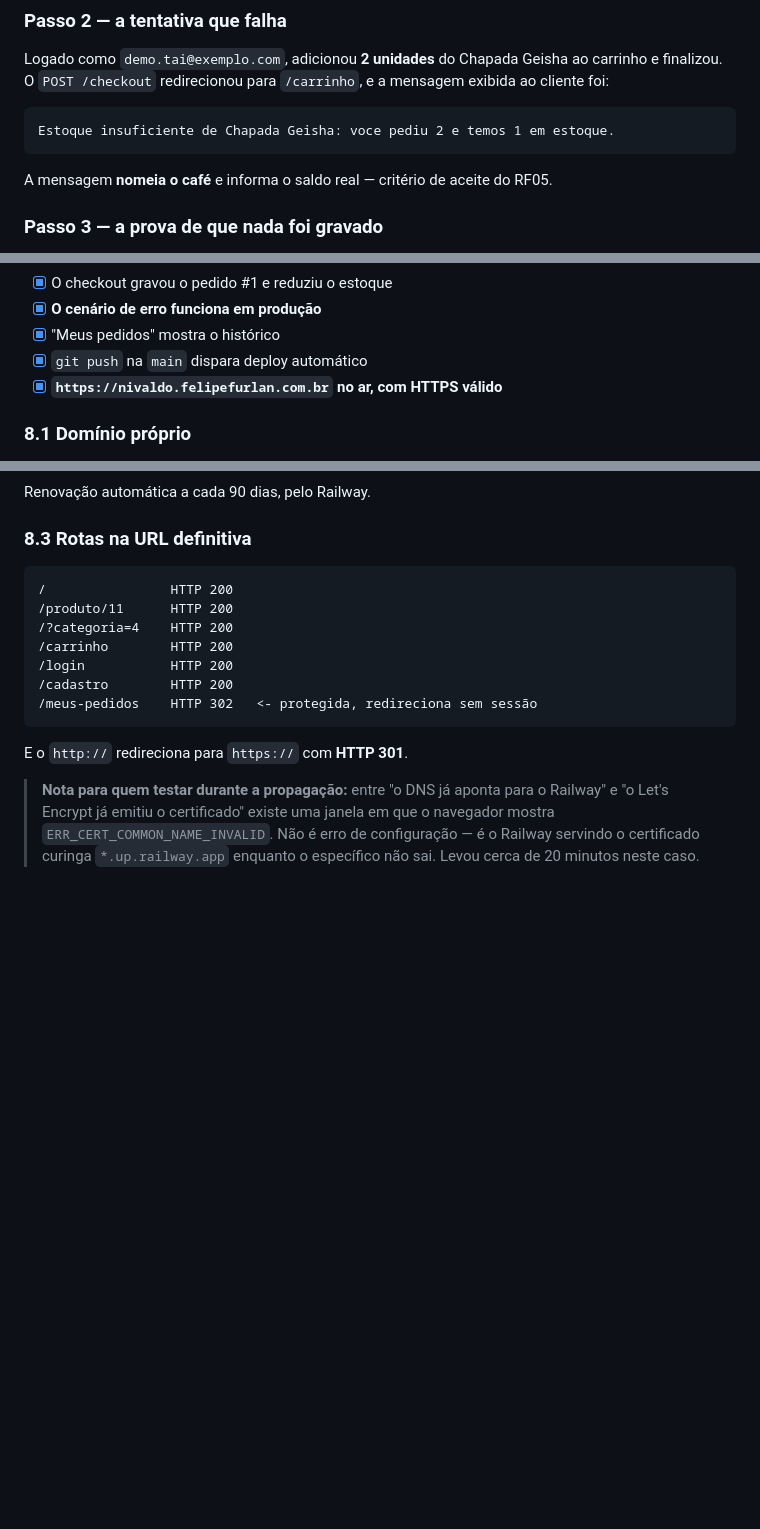
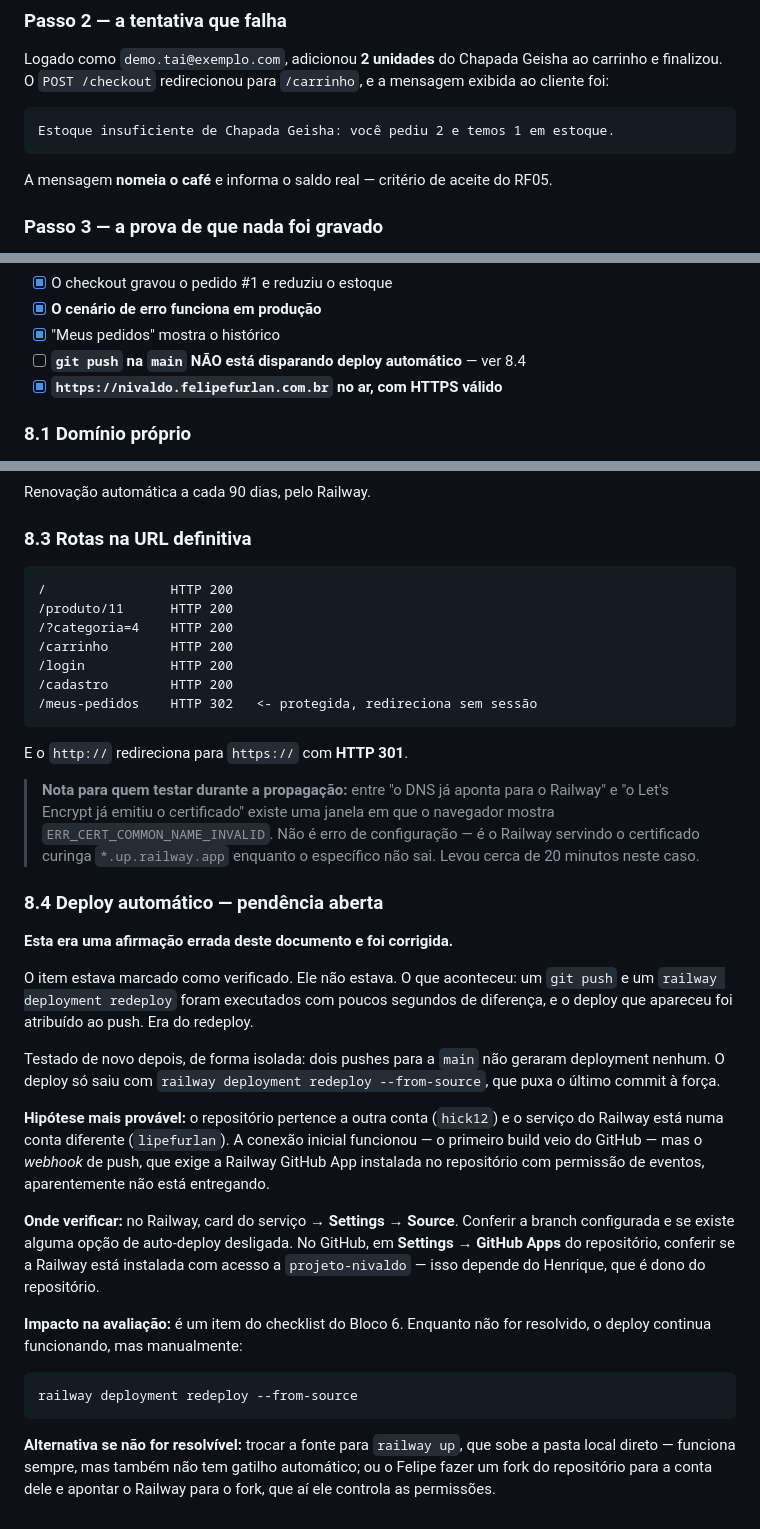
Before and after one commit to hick12/projeto-nivaldo, a Markdown page: docs/evidencias.md, 3 parts joined by grey strips. Rendered like a GitHub page; blank space fills up the shorter version.

Commit message:
Corrige a afirmacao errada sobre deploy automatico
O checklist marcava "git push dispara deploy automatico" como verificado.
Nao estava. Um push e um railway deployment redeploy foram executados com
segundos de diferenca e o deploy resultante foi atribuido ao push — era do
redeploy.

Testado de forma isolada: dois pushes para a main nao geraram deployment
nenhum. O deploy so saiu com railway deployment redeploy --from-source.

Hipotese: o repositorio e da conta hick12 e o servico do Railway e da conta
lipefurlan; o webhook de push exige a Railway GitHub App instalada no
repositorio com permissao de eventos, o que depende do dono do repo.

Registrada a pendencia na secao 8.4 com onde verificar e as alternativas.
A mensagem citada na secao 3 tambem foi atualizada para a versao acentuada,
que e a que esta em producao agora.

Co-Authored-By: Claude Opus 5 <noreply@anthropic.com>

````diff
--- a/docs/evidencias.md
+++ b/docs/evidencias.md
@@ -126,7 +126,7 @@ Geisha ao carrinho e finalizou. O `POST /checkout` redirecionou para
 `/carrinho`, e a mensagem exibida ao cliente foi:
 
 ```
-Estoque insuficiente de Chapada Geisha: voce pediu 2 e temos 1 em estoque.
+Estoque insuficiente de Chapada Geisha: você pediu 2 e temos 1 em estoque.
 ```
 
 A mensagem **nomeia o café** e informa o saldo real — critério de aceite do RF05.
@@ -332,7 +332,7 @@ Procedimento no `README.md`, seção "Backup e restauração".
 - [x] O checkout gravou o pedido #1 e reduziu o estoque
 - [x] **O cenário de erro funciona em produção**
 - [x] "Meus pedidos" mostra o histórico
-- [x] `git push` na `main` dispara deploy automático
+- [ ] **`git push` na `main` NÃO está disparando deploy automático** — ver 8.4
 - [x] **`https://nivaldo.felipefurlan.com.br` no ar, com HTTPS válido**
 
 ### 8.1 Domínio próprio
@@ -385,3 +385,41 @@ E o `http://` redireciona para `https://` com **HTTP 301**.
 > que o navegador mostra `ERR_CERT_COMMON_NAME_INVALID`. Não é erro de
 > configuração — é o Railway servindo o certificado curinga `*.up.railway.app`
 > enquanto o específico não sai. Levou cerca de 20 minutos neste caso.
+
+
+### 8.4 Deploy automático — pendência aberta
+
+**Esta era uma afirmação errada deste documento e foi corrigida.**
+
+O item estava marcado como verificado. Ele não estava. O que aconteceu: um
+`git push` e um `railway deployment redeploy` foram executados com poucos
+segundos de diferença, e o deploy que apareceu foi atribuído ao push. Era do
+redeploy.
+
+Testado de novo depois, de forma isolada: dois pushes para a `main` não
+geraram deployment nenhum. O deploy só saiu com
+`railway deployment redeploy --from-source`, que puxa o último commit à força.
+
+**Hipótese mais provável:** o repositório pertence a outra conta
+(`hick12`) e o serviço do Railway está numa conta diferente
+(`lipefurlan`). A conexão inicial funcionou — o primeiro build veio do
+GitHub — mas o *webhook* de push, que exige a Railway GitHub App instalada
+no repositório com permissão de eventos, aparentemente não está entregando.
+
+**Onde verificar:** no Railway, card do serviço → **Settings → Source**.
+Conferir a branch configurada e se existe alguma opção de auto-deploy
+desligada. No GitHub, em **Settings → GitHub Apps** do repositório, conferir
+se a Railway está instalada com acesso a `projeto-nivaldo` — isso depende do
+Henrique, que é dono do repositório.
+
+**Impacto na avaliação:** é um item do checklist do Bloco 6. Enquanto não
+for resolvido, o deploy continua funcionando, mas manualmente:
+
+```
+railway deployment redeploy --from-source
+```
+
+**Alternativa se não for resolvível:** trocar a fonte para `railway up`, que
+sobe a pasta local direto — funciona sempre, mas também não tem gatilho
+automático; ou o Felipe fazer um fork do repositório para a conta dele e
+apontar o Railway para o fork, que aí ele controla as permissões.
````
